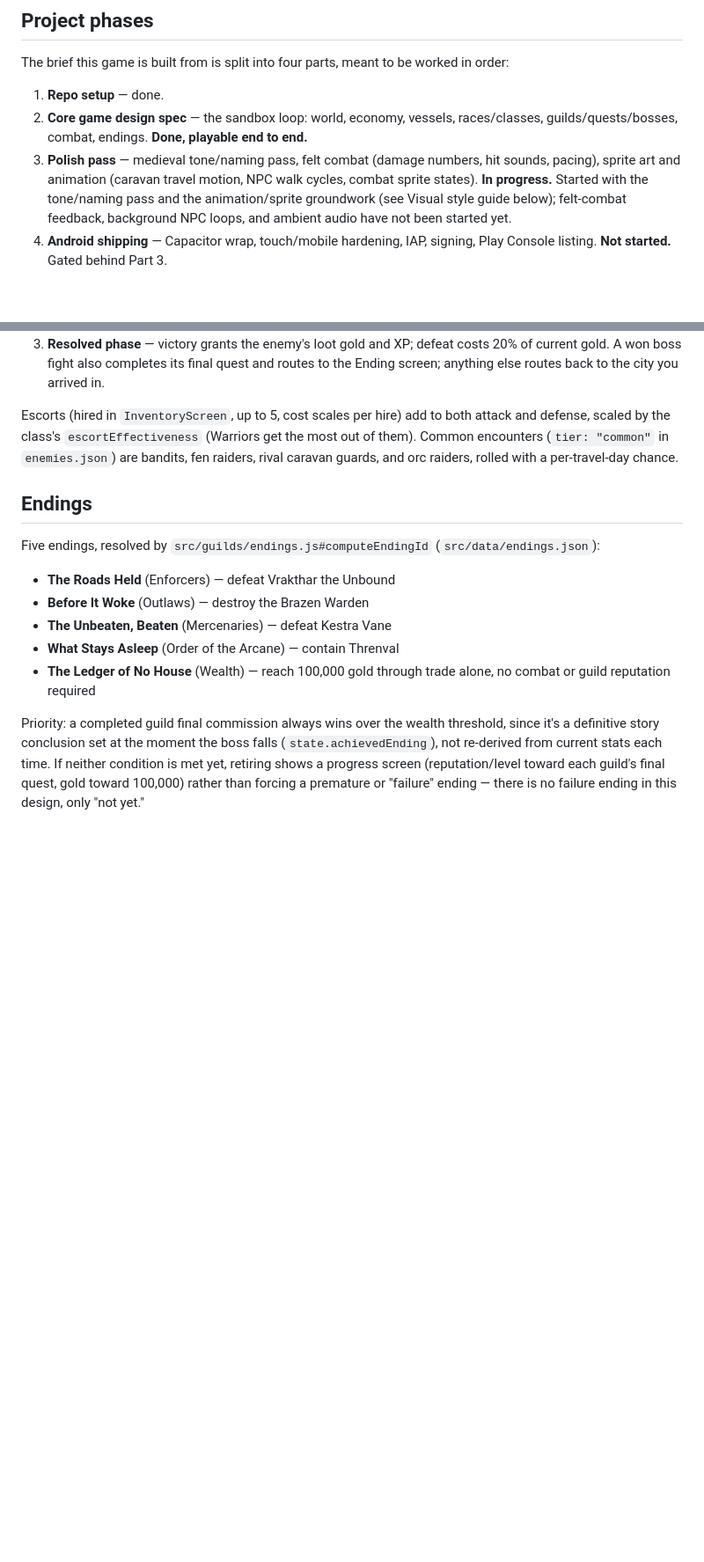
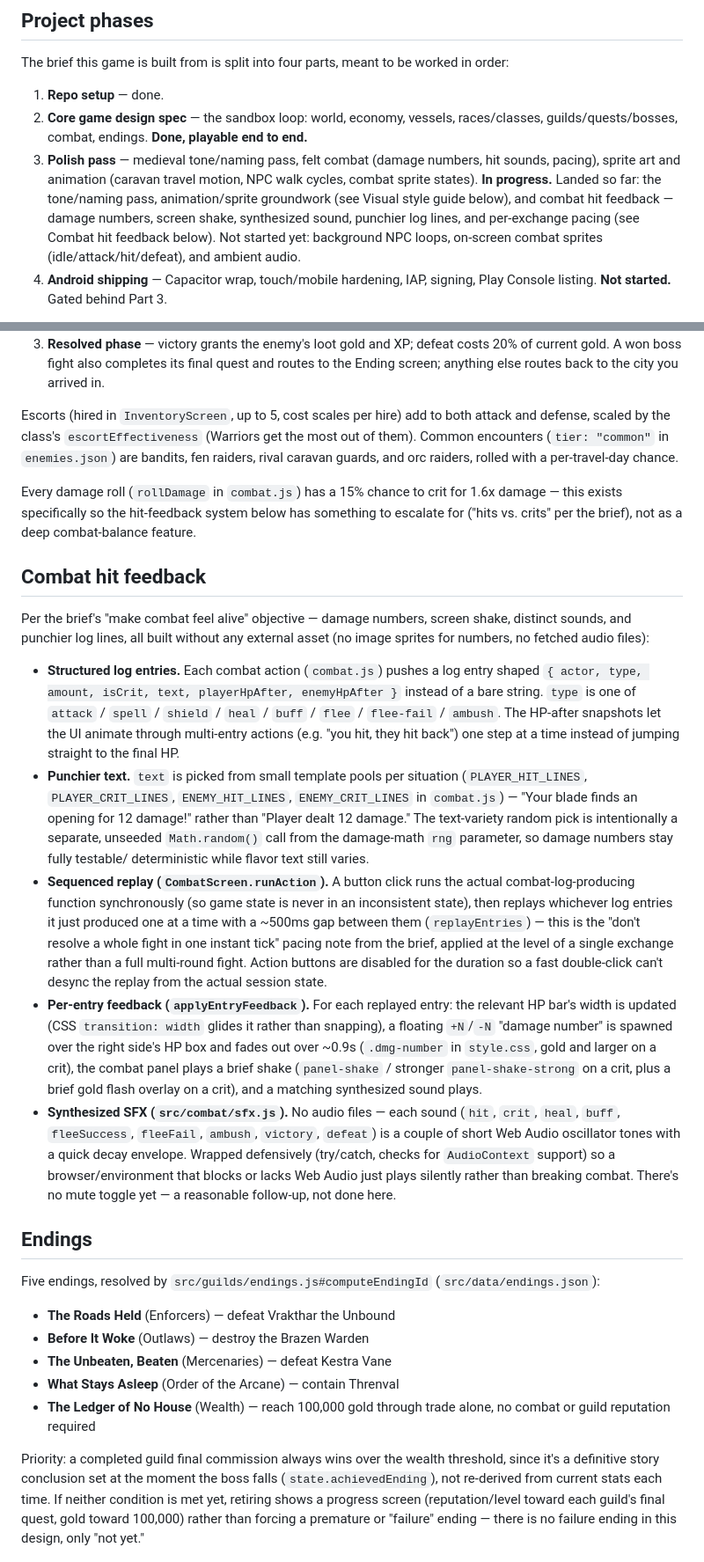
Before and after one commit to davidwhite93e-cmyk/Taverns_and_Traders, a Markdown page: docs/DESIGN.md, 2 parts joined by grey strips. Shown at 88% size. Rendered like a GitHub page; blank space fills up the shorter version.

Commit message:
Document combat hit feedback in DESIGN.md and README
New "Combat hit feedback" section explains the structured-log/replay/
synthesized-SFX design and why each piece works the way it does. Status
table and Part 3 progress summary updated; also lists a few remaining
Part 3 gaps surfaced while doing this (formation element, siege/varied
encounter framing) that weren't explicitly tracked before.

```diff
--- a/docs/DESIGN.md
+++ b/docs/DESIGN.md
@@ -23,10 +23,12 @@ worked in order:
    end to end.**
 3. **Polish pass** — medieval tone/naming pass, felt combat (damage
    numbers, hit sounds, pacing), sprite art and animation (caravan travel
-   motion, NPC walk cycles, combat sprite states). **In progress.** Started
-   with the tone/naming pass and the animation/sprite groundwork (see
-   Visual style guide below); felt-combat feedback, background NPC loops,
-   and ambient audio have not been started yet.
+   motion, NPC walk cycles, combat sprite states). **In progress.** Landed
+   so far: the tone/naming pass, animation/sprite groundwork (see Visual
+   style guide below), and combat hit feedback — damage numbers, screen
+   shake, synthesized sound, punchier log lines, and per-exchange pacing
+   (see Combat hit feedback below). Not started yet: background NPC loops,
+   on-screen combat sprites (idle/attack/hit/defeat), and ambient audio.
 4. **Android shipping** — Capacitor wrap, touch/mobile hardening, IAP,
    signing, Play Console listing. **Not started.** Gated behind Part 3.
 
@@ -233,6 +237,56 @@ both attack and defense, scaled by the class's `escortEffectiveness`
 (`tier: "common"` in `enemies.json`) are bandits, fen raiders, rival
 caravan guards, and orc raiders, rolled with a per-travel-day chance.
 
+Every damage roll (`rollDamage` in `combat.js`) has a 15% chance to crit for
+1.6x damage — this exists specifically so the hit-feedback system below has
+something to escalate for ("hits vs. crits" per the brief), not as a deep
+combat-balance feature.
+
+## Combat hit feedback
+
+Per the brief's "make combat feel alive" objective — damage numbers, screen
+shake, distinct sounds, and punchier log lines, all built without any
+external asset (no image sprites for numbers, no fetched audio files):
+
+- **Structured log entries.** Each combat action (`combat.js`) pushes a log
+  entry shaped `{ actor, type, amount, isCrit, text, playerHpAfter,
+  enemyHpAfter }` instead of a bare string. `type` is one of `attack` /
+  `spell` / `shield` / `heal` / `buff` / `flee` / `flee-fail` / `ambush`.
+  The HP-after snapshots let the UI animate through multi-entry actions
+  (e.g. "you hit, they hit back") one step at a time instead of jumping
+  straight to the final HP.
+- **Punchier text.** `text` is picked from small template pools per
+  situation (`PLAYER_HIT_LINES`, `PLAYER_CRIT_LINES`, `ENEMY_HIT_LINES`,
+  `ENEMY_CRIT_LINES` in `combat.js`) — "Your blade finds an opening for 12
+  damage!" rather than "Player dealt 12 damage." The text-variety random
+  pick is intentionally a separate, unseeded `Math.random()` call from the
+  damage-math `rng` parameter, so damage numbers stay fully testable/
+  deterministic while flavor text still varies.
+- **Sequenced replay (`CombatScreen.runAction`).** A button click runs the
+  actual combat-log-producing function synchronously (so game state is
+  never in an inconsistent state), then replays whichever log entries it
+  just produced one at a time with a ~500ms gap between them
+  (`replayEntries`) — this is the "don't resolve a whole fight in one
+  instant tick" pacing note from the brief, applied at the level of a
+  single exchange rather than a full multi-round fight. Action buttons are
+  disabled for the duration so a fast double-click can't desync the
+  replay from the actual session state.
+- **Per-entry feedback (`applyEntryFeedback`).** For each replayed entry:
+  the relevant HP bar's width is updated (CSS `transition: width` glides
+  it rather than snapping), a floating `+N`/`-N` "damage number" is
+  spawned over the right side's HP box and fades out over ~0.9s
+  (`.dmg-number` in `style.css`, gold and larger on a crit), the combat
+  panel plays a brief shake (`panel-shake` / stronger `panel-shake-strong`
+  on a crit, plus a brief gold flash overlay on a crit), and a matching
+  synthesized sound plays.
+- **Synthesized SFX (`src/combat/sfx.js`).** No audio files — each sound
+  (`hit`, `crit`, `heal`, `buff`, `fleeSuccess`, `fleeFail`, `ambush`,
+  `victory`, `defeat`) is a couple of short Web Audio oscillator tones with
+  a quick decay envelope. Wrapped defensively (try/catch, checks for
+  `AudioContext` support) so a browser/environment that blocks or lacks
+  Web Audio just plays silently rather than breaking combat. There's no
+  mute toggle yet — a reasonable follow-up, not done here.
+
 ## Endings
 
 Five endings, resolved by `src/guilds/endings.js#computeEndingId`
```
Also changed, not shown: other parts of docs/DESIGN.md (+4 -2 lines), README.md (+8 -6 lines).
